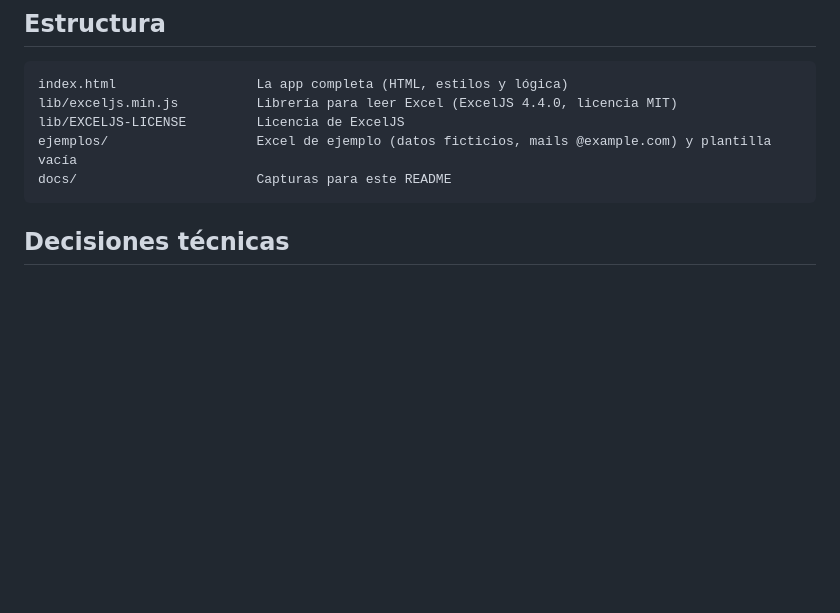
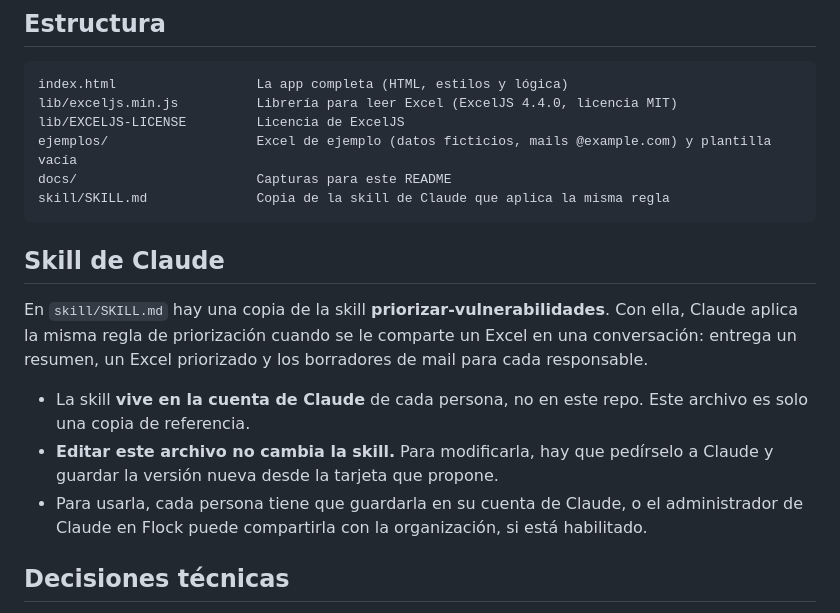
Before and after one commit to abekierman/priorizador-vulnerabilidades, a Markdown page: README.md, the part around the change. Rendered like a GitHub page; blank space fills up the shorter version.

Commit message:
Agregar copia de la skill de Claude y documentarla en el README

````diff
--- a/README.md
+++ b/README.md
@@ -95,7 +95,16 @@ lib/exceljs.min.js          Librería para leer Excel (ExcelJS 4.4.0, licencia M
 lib/EXCELJS-LICENSE         Licencia de ExcelJS
 ejemplos/                   Excel de ejemplo (datos ficticios, mails @example.com) y plantilla vacía
 docs/                       Capturas para este README
+skill/SKILL.md              Copia de la skill de Claude que aplica la misma regla
 ```
+
+## Skill de Claude
+
+En `skill/SKILL.md` hay una copia de la skill **priorizar-vulnerabilidades**. Con ella, Claude aplica la misma regla de priorización cuando se le comparte un Excel en una conversación: entrega un resumen, un Excel priorizado y los borradores de mail para cada responsable.
+
+- La skill **vive en la cuenta de Claude** de cada persona, no en este repo. Este archivo es solo una copia de referencia.
+- **Editar este archivo no cambia la skill.** Para modificarla, hay que pedírselo a Claude y guardar la versión nueva desde la tarjeta que propone.
+- Para usarla, cada persona tiene que guardarla en su cuenta de Claude, o el administrador de Claude en Flock puede compartirla con la organización, si está habilitado.
 
 ## Decisiones técnicas
 
````
Also changed, not shown: skill/SKILL.md (added, +88 -0 lines).
